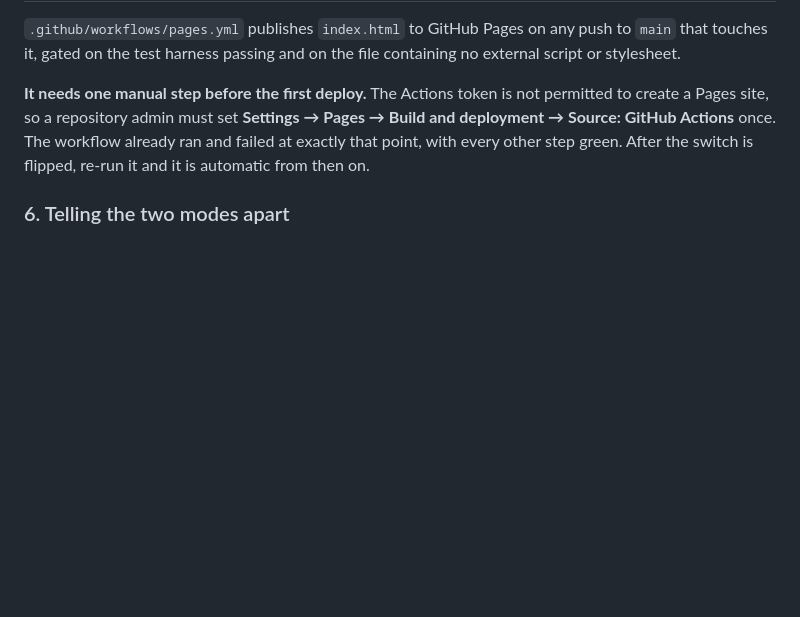
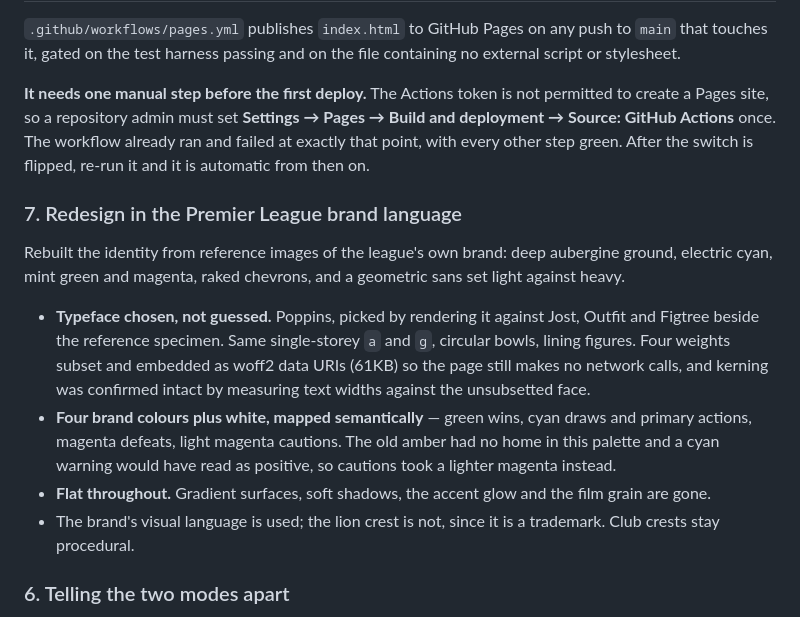
Before and after one commit to Colesletten/38-0, a Markdown page: PROGRESS.md, the part around the change. Rendered like a GitHub page; blank space fills up the shorter version.

```diff
--- a/PROGRESS.md
+++ b/PROGRESS.md
@@ -126,6 +126,27 @@ permitted to create a Pages site, so a repository admin must set
 workflow already ran and failed at exactly that point, with every other step
 green. After the switch is flipped, re-run it and it is automatic from then on.
 
+### 7. Redesign in the Premier League brand language
+
+Rebuilt the identity from reference images of the league's own brand: deep
+aubergine ground, electric cyan, mint green and magenta, raked chevrons, and a
+geometric sans set light against heavy.
+
+- **Typeface chosen, not guessed.** Poppins, picked by rendering it against
+  Jost, Outfit and Figtree beside the reference specimen. Same single-storey
+  `a` and `g`, circular bowls, lining figures. Four weights subset and embedded
+  as woff2 data URIs (61KB) so the page still makes no network calls, and
+  kerning was confirmed intact by measuring text widths against the
+  unsubsetted face.
+- **Four brand colours plus white, mapped semantically** — green wins, cyan
+  draws and primary actions, magenta defeats, light magenta cautions. The old
+  amber had no home in this palette and a cyan warning would have read as
+  positive, so cautions took a lighter magenta instead.
+- **Flat throughout.** Gradient surfaces, soft shadows, the accent glow and the
+  film grain are gone.
+- The brand's visual language is used; the lion crest is not, since it is a
+  trademark. Club crests stay procedural.
+
 ### 6. Telling the two modes apart
 
 Reported as "I keep getting Aston Villa and West Ham, it's the same sequence
```
Also changed, not shown: README.md (+30 -13 lines).
